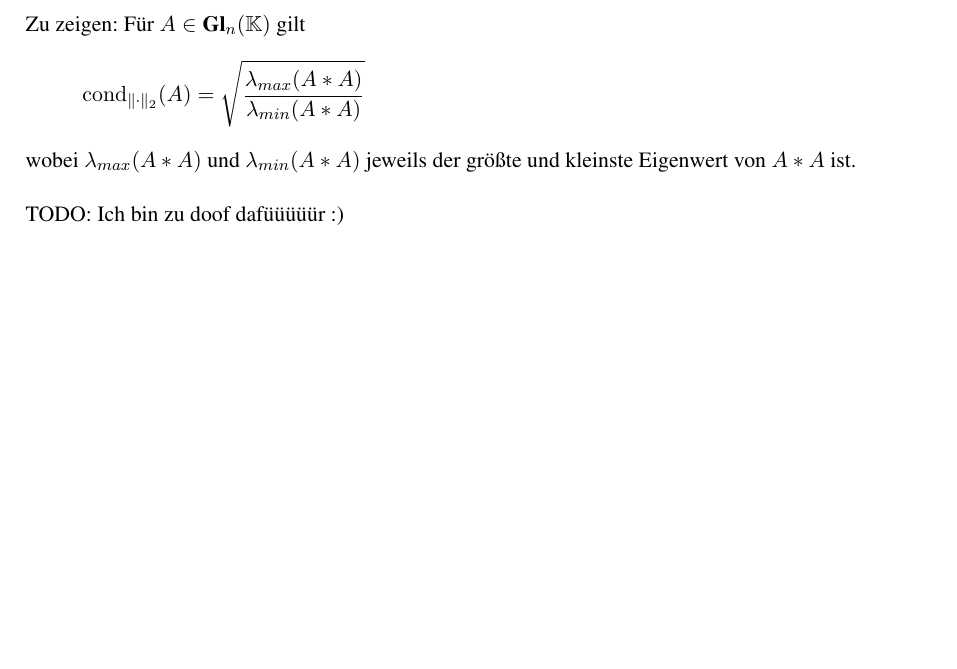
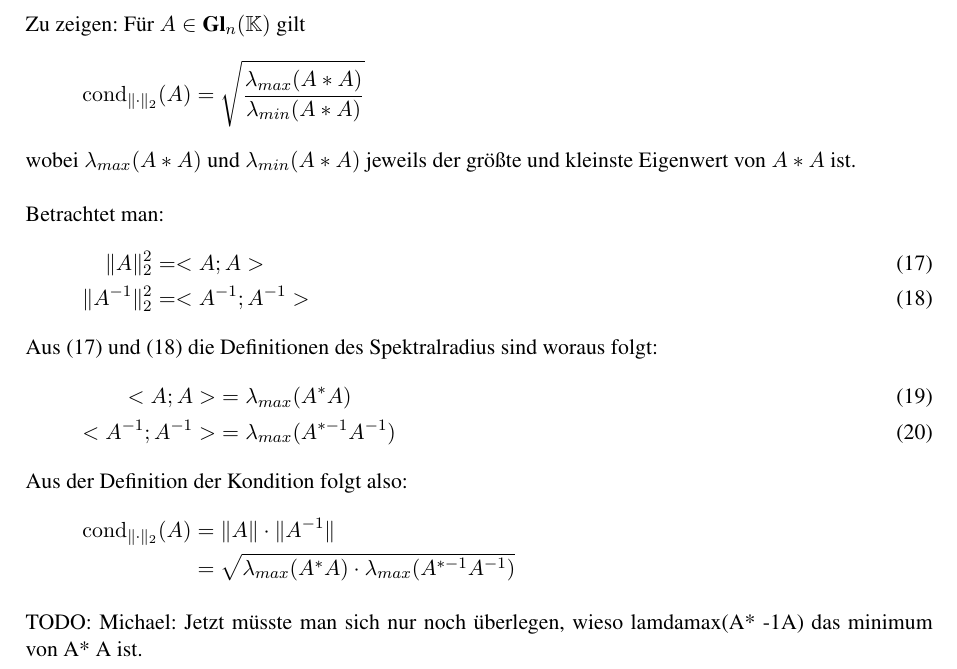
Before and after one commit to MiHuf/Numerik, a LaTeX document (Blatt02.tex, which reads Blatt02_Aufg6.tex): part of page 7 of 7, cut so that both start at the same text, the shorter picture padded with empty space. Compiled offline with pdfLaTeX; the source files are stored in an older character set and shown here as Unicode.

Commit message:
Den Rest übergebe ich an Michael :D

```diff
--- a/Blatt02_Aufg6.tex
+++ b/Blatt02_Aufg6.tex
@@ -6,4 +6,20 @@ Zu zeigen: Für $ A \in \textbf{Gl}_n (\KK) $ gilt
 \end{align*}
 wobei $\lambda_{max}(A* A)$ und $\lambda_{min}(A* A)$ jeweils der größte und kleinste Eigenwert von $A* A$ ist.\\
 \newline
-TODO: Ich bin zu doof dafüüüüür :)
+Betrachtet man:
+\begin{align}
+\|A\|_2^{2}&=<A;A>\\
+\|A^{-1}\|_2^{2}&=<A^{-1};A^{-1}>
+\end{align}
+Aus (17) und (18) die Definitionen des Spektralradius sind woraus folgt:
+\begin{align}
+<A;A>&=\lambda_{max}(A^* A)\\
+<A^{-1};A^{-1}>&=\lambda_{max}(A^{* -1} A^{-1})
+\end{align}
+Aus der Definition der Kondition folgt also:
+\begin{align*}
+\condb(A)&=\|A\| \cdot \|A^{-1}\| \\
+&=\sqrt{\lambda_{max}(A^{*} A) \cdot \lambda_{max}(A^{* -1} A^{-1}) }
+\end{align*}
+
+TODO: Michael: Jetzt müsste man sich nur noch überlegen, wieso lamdamax(A* -1A) das minimum von A* A ist.
```
